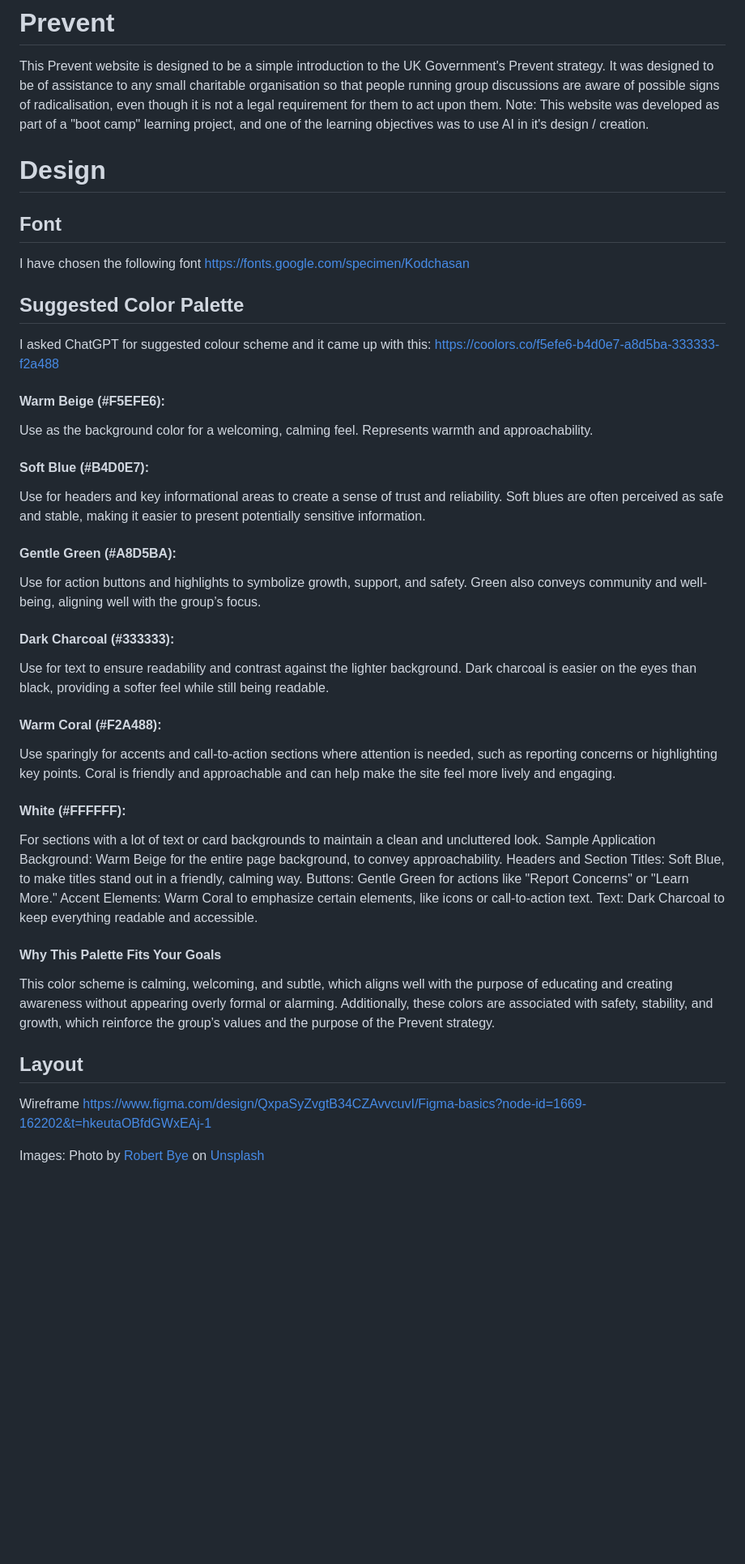
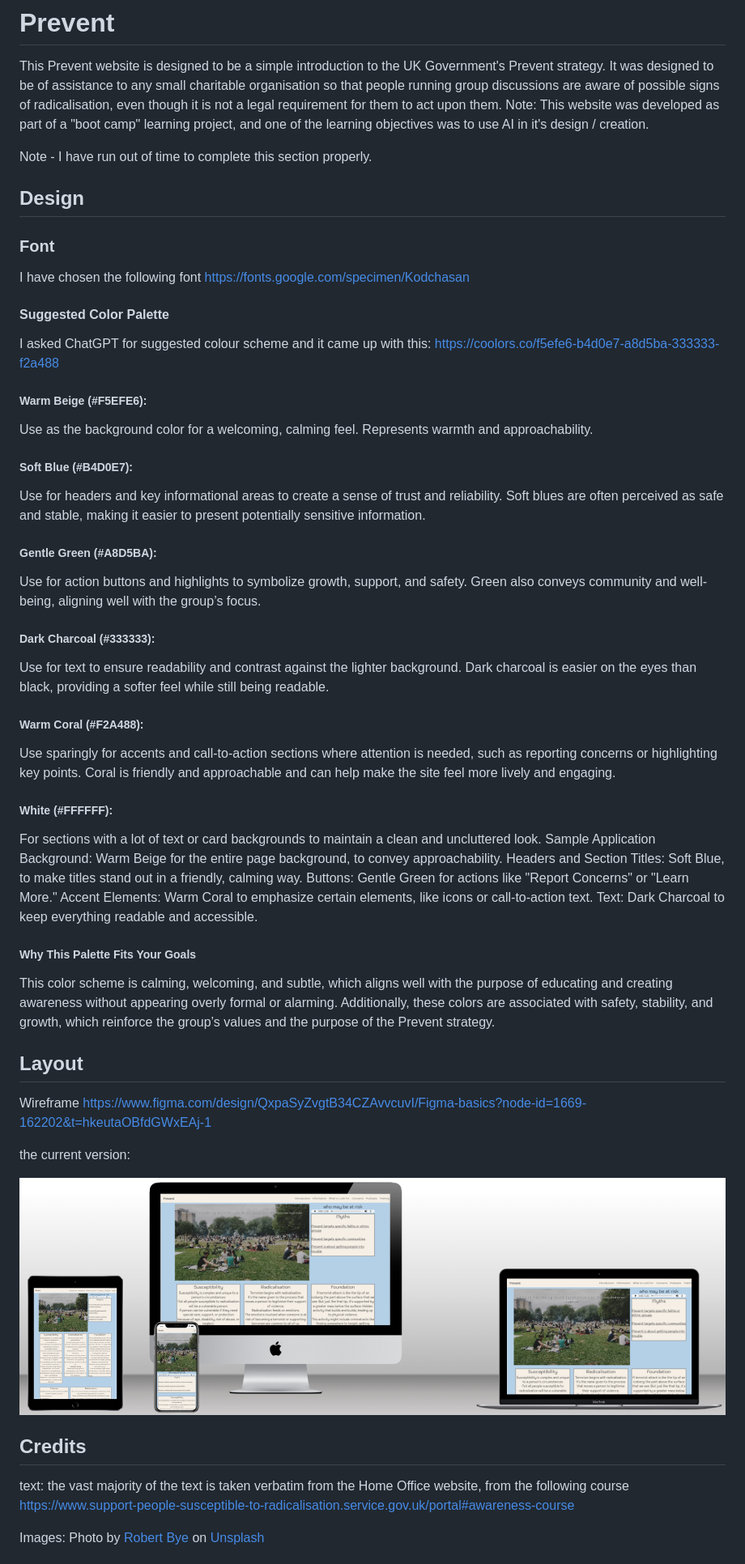
Before and after one commit to andy-m-griffiths/AndyG_Prevent, a Markdown page: README.md, the part around one of its changes. Shown at 81% size. Drawn GitHub-style; pictures changed too: assets/images/Screenshot from 2024-11-13 13-48-00.png (added); blank space fills up the shorter version.

Commit message:
update readme with testing etc

```diff
--- a/README.md
+++ b/README.md
@@ -7,30 +7,32 @@ not a legal requirement for them to act upon them.
 Note: This website was developed as part of a "boot camp" learning project, and one of the learning
 objectives was to use AI in it's design / creation.
 
-# Design
+Note - I have run out of time to complete this section properly.
 
-## Font
+## Design
+
+### Font
 I have chosen the following font https://fonts.google.com/specimen/Kodchasan
 
-## Suggested Color Palette
+#### Suggested Color Palette
 I asked ChatGPT for suggested colour scheme and it came up with this:
 https://coolors.co/f5efe6-b4d0e7-a8d5ba-333333-f2a488
-#### Warm Beige (#F5EFE6):
+##### Warm Beige (#F5EFE6):
 Use as the background color for a welcoming, calming feel.
 Represents warmth and approachability.
-#### Soft Blue (#B4D0E7):
+##### Soft Blue (#B4D0E7):
 Use for headers and key informational areas to create a sense of trust and reliability.
 Soft blues are often perceived as safe and stable, making it easier to present potentially sensitive information.
-#### Gentle Green (#A8D5BA):
+##### Gentle Green (#A8D5BA):
 Use for action buttons and highlights to symbolize growth, support, and safety.
 Green also conveys community and well-being, aligning well with the group’s focus.
-#### Dark Charcoal (#333333):
+##### Dark Charcoal (#333333):
 Use for text to ensure readability and contrast against the lighter background.
 Dark charcoal is easier on the eyes than black, providing a softer feel while still being readable.
-#### Warm Coral (#F2A488):
+##### Warm Coral (#F2A488):
 Use sparingly for accents and call-to-action sections where attention is needed, such as reporting concerns or highlighting key points.
 Coral is friendly and approachable and can help make the site feel more lively and engaging.
-#### White (#FFFFFF):
+##### White (#FFFFFF):
 For sections with a lot of text or card backgrounds to maintain a clean and uncluttered look.
 Sample Application
 Background: Warm Beige for the entire page background, to convey approachability.
@@ -38,7 +40,7 @@ Headers and Section Titles: Soft Blue, to make titles stand out in a friendly, c
 Buttons: Gentle Green for actions like "Report Concerns" or "Learn More."
 Accent Elements: Warm Coral to emphasize certain elements, like icons or call-to-action text.
 Text: Dark Charcoal to keep everything readable and accessible.
-#### Why This Palette Fits Your Goals
+##### Why This Palette Fits Your Goals
 This color scheme is calming, welcoming, and subtle, which aligns well with the purpose of
 educating and creating awareness without appearing overly formal or alarming. Additionally,
 these colors are associated with safety, stability, and growth, which reinforce the group’s
@@ -48,6 +50,14 @@ values and the purpose of the Prevent strategy.
 
 Wireframe <https://www.figma.com/design/QxpaSyZvgtB34CZAvvcuvI/Figma-basics?node-id=1669-162202&t=hkeutaOBfdGWxEAj-1>
 
+the current version:
+
+![multi-mockup](assets/images/Screenshot%20from%202024-11-13%2013-48-00.png)
+
+
+## Credits
+
+text: the vast majority of the text is taken verbatim from the Home Office website, from the following course https://www.support-people-susceptible-to-radicalisation.service.gov.uk/portal#awareness-course
 
 Images:
 Photo by <a href="https://unsplash.com/@robertbye?utm_content=creditCopyText&utm_medium=referral&utm_source=unsplash">Robert Bye</a> on <a href="https://unsplash.com/photos/group-of-people-gathering-on-field-4hcpIbqQM8c?utm_content=creditCopyText&utm_medium=referral&utm_source=unsplash">Unsplash</a>
```
Also changed, not shown: other parts of README.md (+34 -0 lines), assets/images/Screenshot from 2024-11-13 13-16-57.png (added), assets/images/Screenshot from 2024-11-13 13-20-12.png (added), assets/images/Screenshot from 2024-11-13 13-40-15.png (added).
